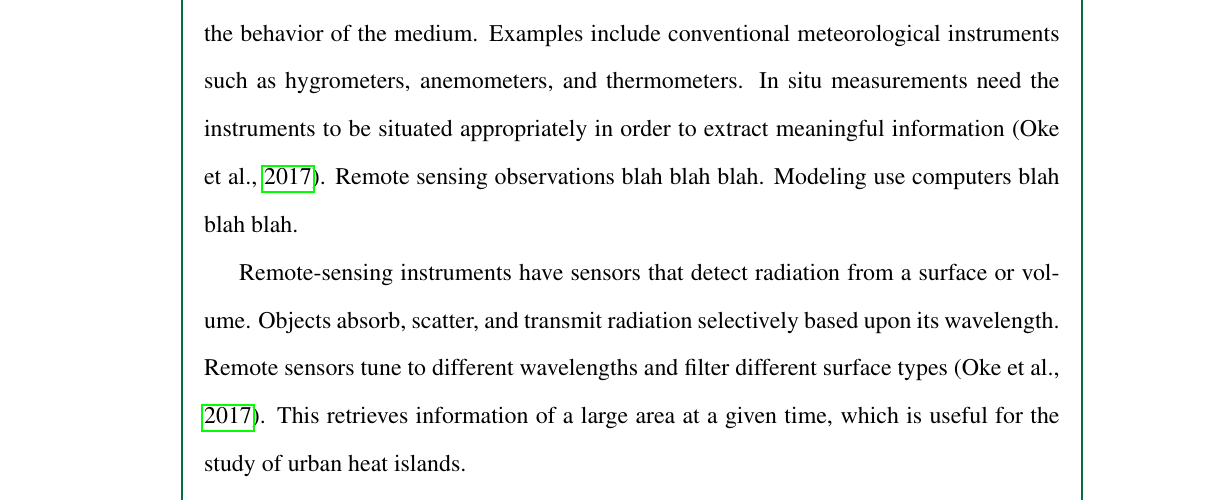
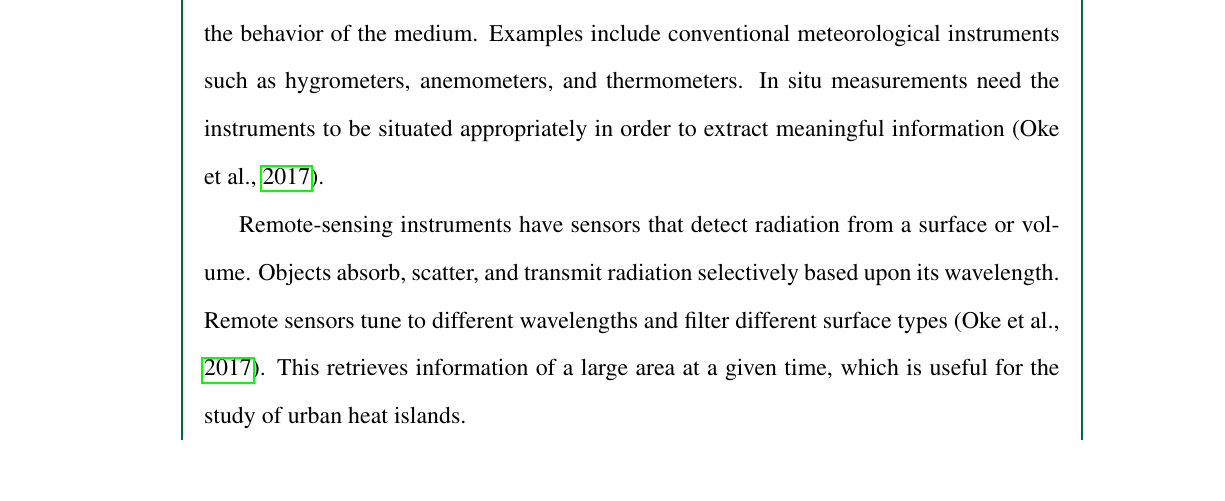
Before and after one commit to ericson-domingo-ug/thesis-latex, a LaTeX thesis (thesis.tex, which reads body/theory.tex): part of page 22 of 50, cut so that both start at the same text, the shorter picture padded with empty space. Compiled offline with pdfLaTeX.

Commit message:
Remove filler text

```diff
--- a/body/theory.tex
+++ b/body/theory.tex
@@ -45,8 +45,6 @@
 	This response is recorded as the measure of the behavior of the medium.
 	Examples include conventional meteorological instruments such as hygrometers, anemometers, and thermometers.
 	In situ measurements need the instruments to be situated appropriately in order to extract meaningful information (\cite{Oke2017urban}).
-	Remote sensing observations blah blah blah.
-	Modeling use computers blah blah blah.
 
 	Remote-sensing instruments have sensors that detect radiation from a surface or volume.
 	Objects absorb, scatter, and transmit radiation selectively based upon its wavelength.
```
